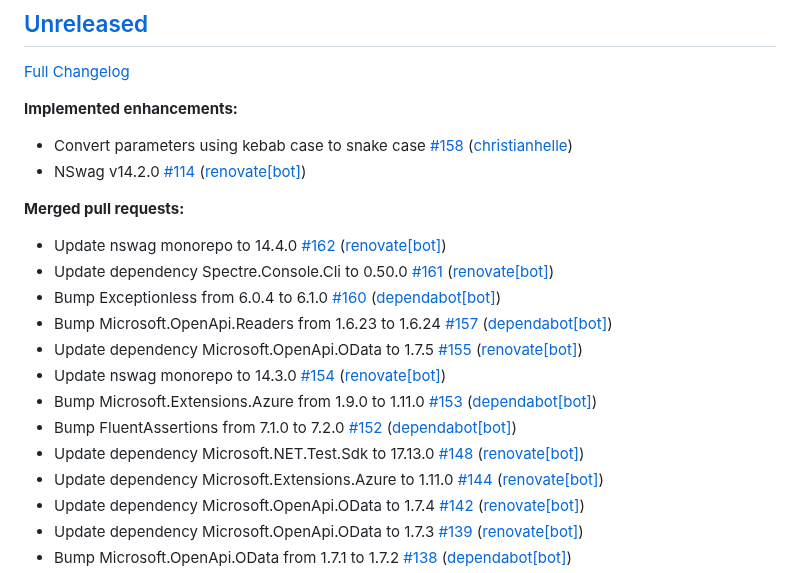
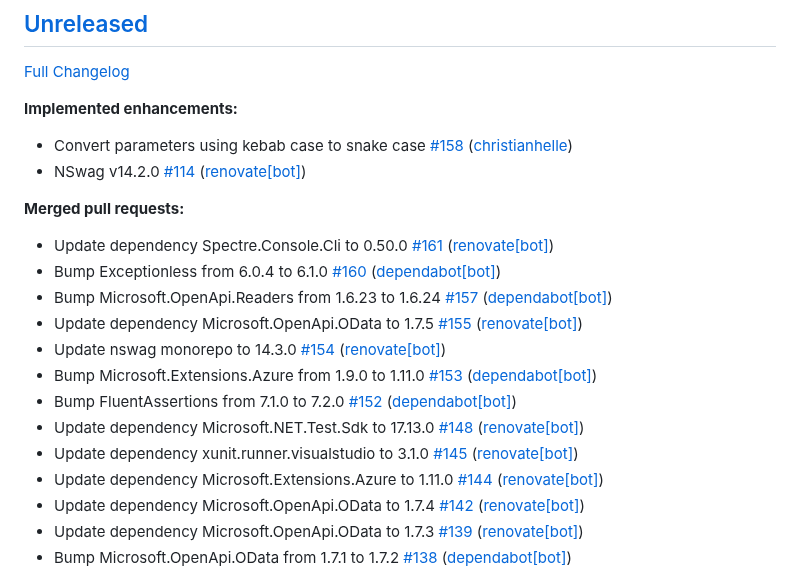
Before and after one commit to christianhelle/curlgenerator, a Markdown page: CHANGELOG.md, the part around the change. Rendered like a GitHub page.

Commit message:
Update changelog [skip ci]

```diff
--- a/CHANGELOG.md
+++ b/CHANGELOG.md
@@ -11,7 +11,6 @@
 
 **Merged pull requests:**
 
-- Update nswag monorepo to 14.4.0 [\#162](https://github.com/christianhelle/curlgenerator/pull/162) ([renovate[bot]](https://github.com/apps/renovate))
 - Update dependency Spectre.Console.Cli to 0.50.0 [\#161](https://github.com/christianhelle/curlgenerator/pull/161) ([renovate[bot]](https://github.com/apps/renovate))
 - Bump Exceptionless from 6.0.4 to 6.1.0 [\#160](https://github.com/christianhelle/curlgenerator/pull/160) ([dependabot[bot]](https://github.com/apps/dependabot))
 - Bump Microsoft.OpenApi.Readers from 1.6.23 to 1.6.24 [\#157](https://github.com/christianhelle/curlgenerator/pull/157) ([dependabot[bot]](https://github.com/apps/dependabot))
@@ -20,6 +19,7 @@
 - Bump Microsoft.Extensions.Azure from 1.9.0 to 1.11.0 [\#153](https://github.com/christianhelle/curlgenerator/pull/153) ([dependabot[bot]](https://github.com/apps/dependabot))
 - Bump FluentAssertions from 7.1.0 to 7.2.0 [\#152](https://github.com/christianhelle/curlgenerator/pull/152) ([dependabot[bot]](https://github.com/apps/dependabot))
 - Update dependency Microsoft.NET.Test.Sdk to 17.13.0 [\#148](https://github.com/christianhelle/curlgenerator/pull/148) ([renovate[bot]](https://github.com/apps/renovate))
+- Update dependency xunit.runner.visualstudio to 3.1.0 [\#145](https://github.com/christianhelle/curlgenerator/pull/145) ([renovate[bot]](https://github.com/apps/renovate))
 - Update dependency Microsoft.Extensions.Azure to 1.11.0 [\#144](https://github.com/christianhelle/curlgenerator/pull/144) ([renovate[bot]](https://github.com/apps/renovate))
 - Update dependency Microsoft.OpenApi.OData to 1.7.4 [\#142](https://github.com/christianhelle/curlgenerator/pull/142) ([renovate[bot]](https://github.com/apps/renovate))
 - Update dependency Microsoft.OpenApi.OData to 1.7.3 [\#139](https://github.com/christianhelle/curlgenerator/pull/139) ([renovate[bot]](https://github.com/apps/renovate))
```
